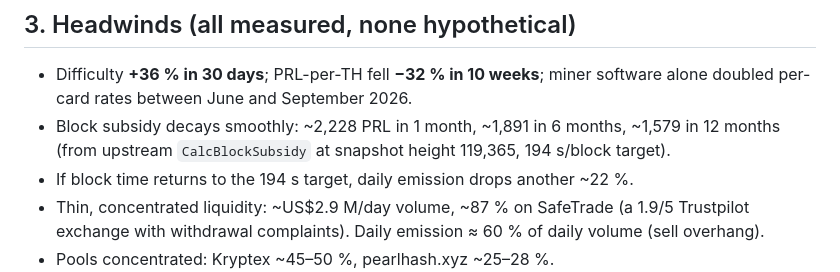
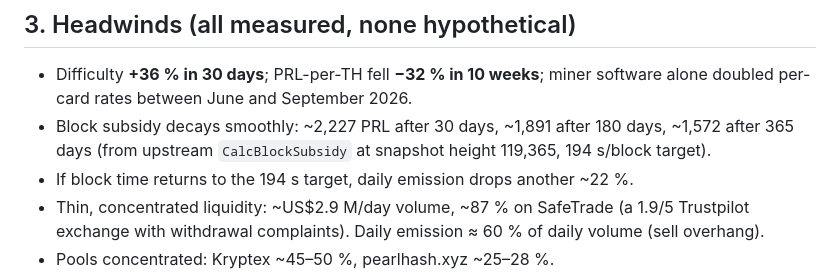
Before and after one commit to xXGuilasXx/spark-pearl-miner, a Markdown page: docs/en/VIABILITY.md, the part around the change. Drawn GitHub-style.

```diff
--- a/docs/en/VIABILITY.md
+++ b/docs/en/VIABILITY.md
@@ -34,7 +34,7 @@ On a Spark that also serves LLMs (like the author's), mining only happens while
 
 ## 3. Headwinds (all measured, none hypothetical)
 - Difficulty **+36 % in 30 days**; PRL-per-TH fell **−32 % in 10 weeks**; miner software alone doubled per-card rates between June and September 2026.
-- Block subsidy decays smoothly: ~2,228 PRL in 1 month, ~1,891 in 6 months, ~1,579 in 12 months (from upstream `CalcBlockSubsidy` at snapshot height 119,365, 194 s/block target).
+- Block subsidy decays smoothly: ~2,227 PRL after 30 days, ~1,891 after 180 days, ~1,572 after 365 days (from upstream `CalcBlockSubsidy` at snapshot height 119,365, 194 s/block target).
 - If block time returns to the 194 s target, daily emission drops another ~22 %.
 - Thin, concentrated liquidity: ~US$2.9 M/day volume, ~87 % on SafeTrade (a 1.9/5 Trustpilot exchange with withdrawal complaints). Daily emission ≈ 60 % of daily volume (sell overhang).
 - Pools concentrated: Kryptex ~45–50 %, pearlhash.xyz ~25–28 %.
```
Also changed, not shown: docs/pt-BR/VIABILIDADE.md (+1 -1 lines).
